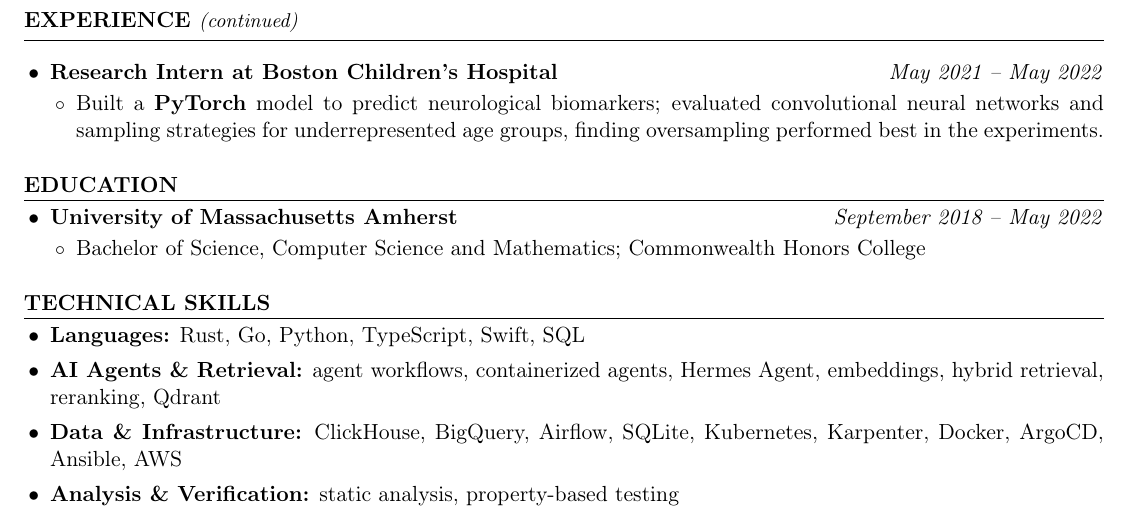
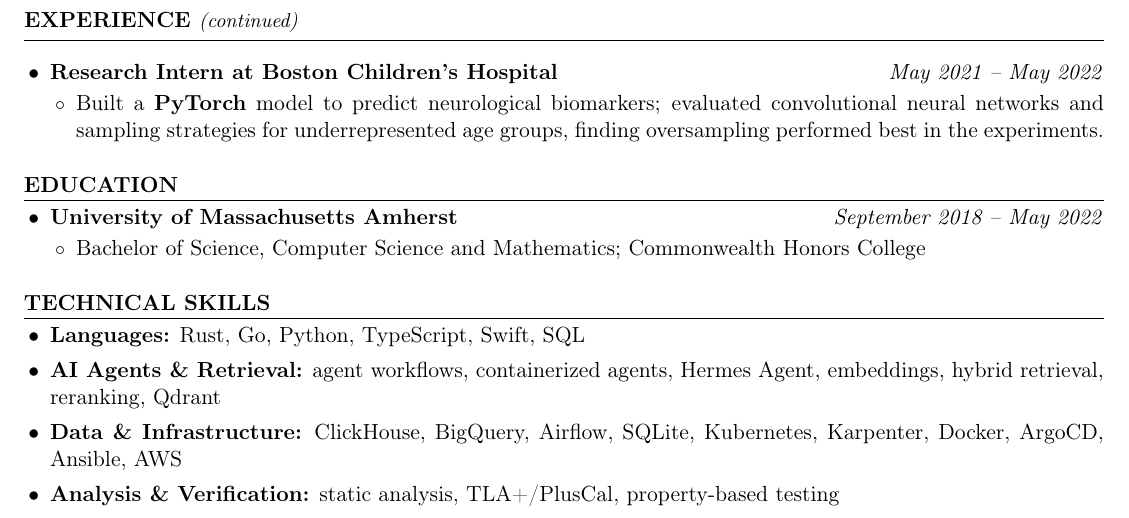
Before and after one commit to kojah/resume, a LaTeX CV (resume.tex): part of page 2 of 2, cut so that both start at the same text. Compiled offline with pdfLaTeX.

Commit message:
List TLA+/PlusCal in Technical Skills

```diff
--- a/resume.tex
+++ b/resume.tex
@@ -118,7 +118,7 @@
   \item \textbf{Languages:} Rust, Go, Python, TypeScript, Swift, SQL
   \item \textbf{AI Agents \& Retrieval:} agent workflows, containerized agents, Hermes Agent, embeddings, hybrid retrieval, reranking, Qdrant
   \item \textbf{Data \& Infrastructure:} ClickHouse, BigQuery, Airflow, SQLite, Kubernetes, Karpenter, Docker, ArgoCD, Ansible, AWS
-  \item \textbf{Analysis \& Verification:} static analysis, property-based testing
+  \item \textbf{Analysis \& Verification:} static analysis, TLA+/PlusCal, property-based testing
 \end{itemize}
 
 \end{document}
```
Also changed, not shown: resume.pdf.
